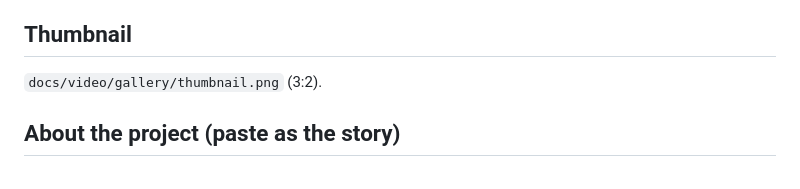
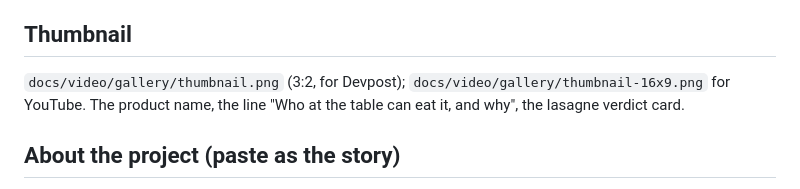
Before and after one commit to Quillrun/allergy-crosscheck, a Markdown page: docs/SUBMISSION.md, the part around the change. GitHub-like rendering.

Commit message:
docs: thumbnail files named for Devpost (3:2) and YouTube (16:9)
Co-Authored-By: Claude Fable 5.1 <noreply@anthropic.com>

```diff
--- a/docs/SUBMISSION.md
+++ b/docs/SUBMISSION.md
@@ -9,7 +9,7 @@ Allergy Crosscheck
 An Alexa+ add-on that tells you who at the table can eat a dish or a scanned food, and why. Its results never say "safe": when the data is missing, they say "I can't confirm".
 
 ## Thumbnail
-`docs/video/gallery/thumbnail.png` (3:2).
+`docs/video/gallery/thumbnail.png` (3:2, for Devpost); `docs/video/gallery/thumbnail-16x9.png` for YouTube. The product name, the line "Who at the table can eat it, and why", the lasagne verdict card.
 
 ## About the project (paste as the story)
 
```
